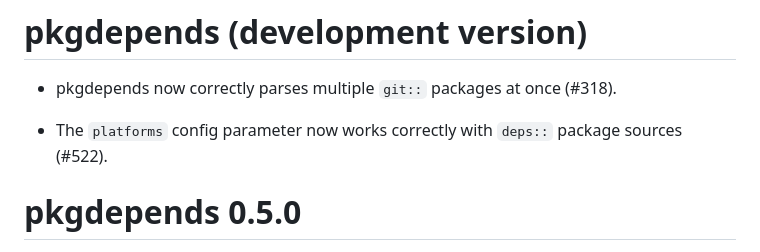
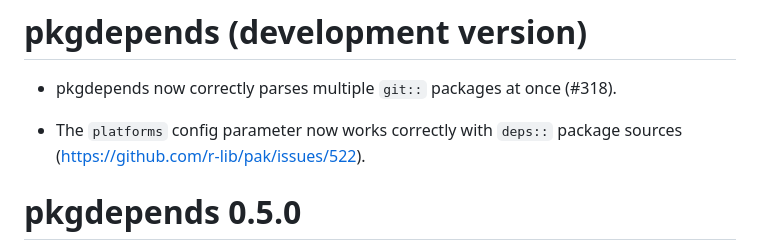
Before and after one commit to r-lib/pkgdepends, a Markdown page: NEWS.md, the part around the change. GitHub-like rendering.

Commit message:
Correct NEWS
[ci skip]

```diff
--- a/NEWS.md
+++ b/NEWS.md
@@ -3,7 +3,7 @@
 * pkgdepends now correctly parses multiple `git::` packages at once (#318).
 
 * The `platforms` config parameter now works correctly with `deps::`
-  package sources (#522).
+  package sources (https://github.com/r-lib/pak/issues/522).
 
 # pkgdepends 0.5.0
 
```
